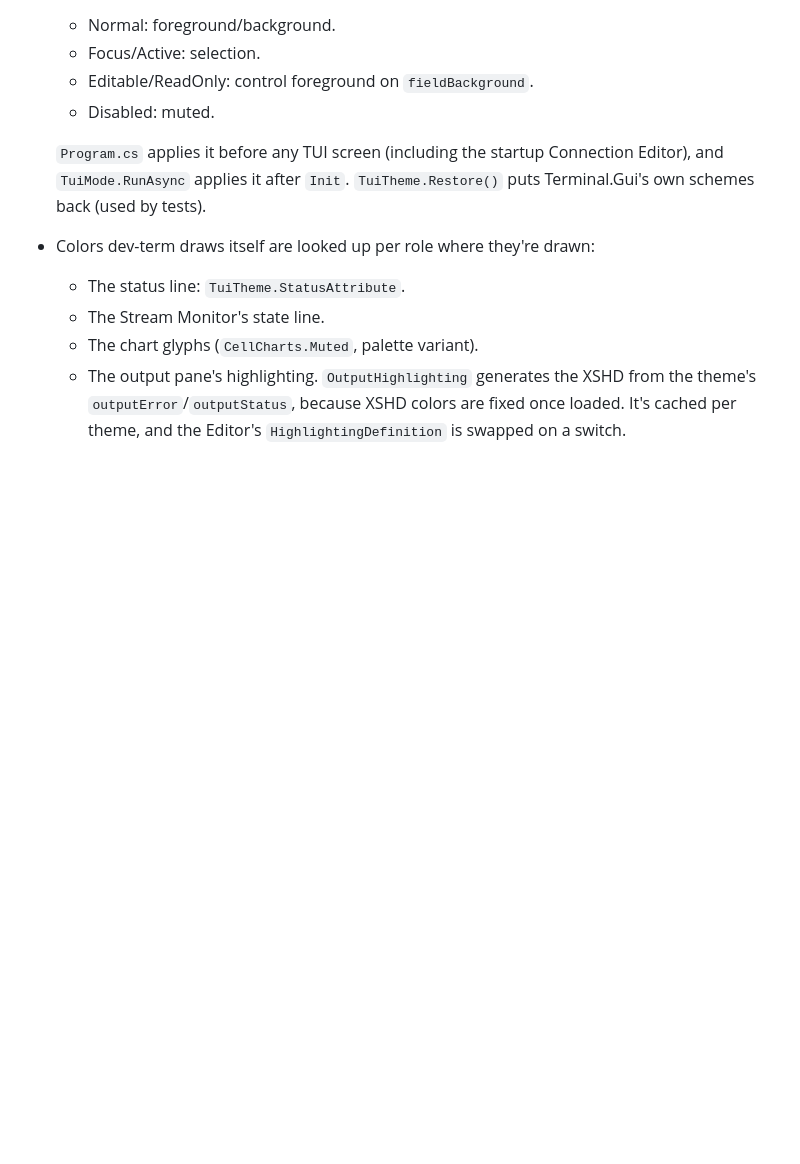
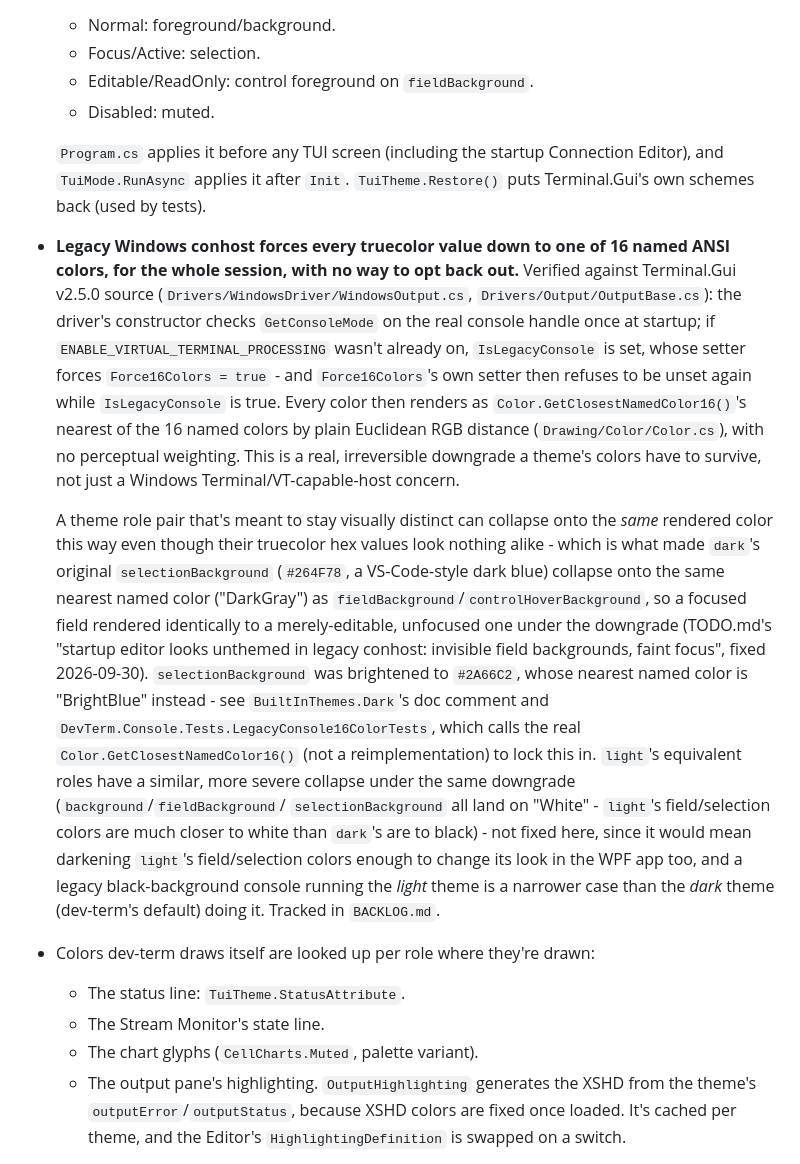
Before and after one commit to OutOfBandDevelopment/dev-term, a Markdown page: docs/design/theming.md, the part around the change. Rendered like a GitHub page; blank space fills up the shorter version.

```diff
--- a/docs/design/theming.md
+++ b/docs/design/theming.md
@@ -182,6 +182,33 @@ menu) are themed too. Each attached window gets a merged `ThemeDictionary`:
   `Program.cs` applies it before any TUI screen (including the startup Connection Editor), and
   `TuiMode.RunAsync` applies it after `Init`. `TuiTheme.Restore()` puts Terminal.Gui's own schemes
   back (used by tests).
+- **Legacy Windows conhost forces every truecolor value down to one of 16 named ANSI colors, for the
+  whole session, with no way to opt back out.** Verified against Terminal.Gui v2.5.0 source
+  (`Drivers/WindowsDriver/WindowsOutput.cs`, `Drivers/Output/OutputBase.cs`): the driver's constructor
+  checks `GetConsoleMode` on the real console handle once at startup; if `ENABLE_VIRTUAL_TERMINAL_PROCESSING`
+  wasn't already on, `IsLegacyConsole` is set, whose setter forces `Force16Colors = true` - and
+  `Force16Colors`'s own setter then refuses to be unset again while `IsLegacyConsole` is true. Every
+  color then renders as `Color.GetClosestNamedColor16()`'s nearest of the 16 named colors by plain
+  Euclidean RGB distance (`Drawing/Color/Color.cs`), with no perceptual weighting. This is a real,
+  irreversible downgrade a theme's colors have to survive, not just a Windows Terminal/VT-capable-host
+  concern.
+
+  A theme role pair that's meant to stay visually distinct can collapse onto the *same* rendered color
+  this way even though their truecolor hex values look nothing alike - which is what made
+  `dark`'s original `selectionBackground` (`#264F78`, a VS-Code-style dark blue) collapse onto the same
+  nearest named color ("DarkGray") as `fieldBackground`/`controlHoverBackground`, so a focused field
+  rendered identically to a merely-editable, unfocused one under the downgrade (TODO.md's "startup
+  editor looks unthemed in legacy conhost: invisible field backgrounds, faint focus", fixed 2026-09-30).
+  `selectionBackground` was brightened to `#2A66C2`, whose nearest named color is "BrightBlue" instead -
+  see `BuiltInThemes.Dark`'s doc comment and
+  `DevTerm.Console.Tests.LegacyConsole16ColorTests`, which calls the real
+  `Color.GetClosestNamedColor16()` (not a reimplementation) to lock this in. `light`'s equivalent roles
+  have a similar, more severe collapse under the same downgrade (`background`/`fieldBackground`/
+  `selectionBackground` all land on "White" - `light`'s field/selection colors are much closer to white
+  than `dark`'s are to black) - not fixed here, since it would mean darkening `light`'s field/selection
+  colors enough to change its look in the WPF app too, and a legacy black-background console running
+  the *light* theme is a narrower case than the *dark* theme (dev-term's default) doing it. Tracked in
+  `BACKLOG.md`.
 - Colors dev-term draws itself are looked up per role where they're drawn:
   - The status line: `TuiTheme.StatusAttribute`.
   - The Stream Monitor's state line.
```
Also changed, not shown: BACKLOG.md (+11 -0 lines), TODO.md (+0 -2 lines), docs/changes/2026-09-30.md (added, +56 -0 lines), docs/user-guide/images/tui-theme-dark-panel.png, 2 other files.
